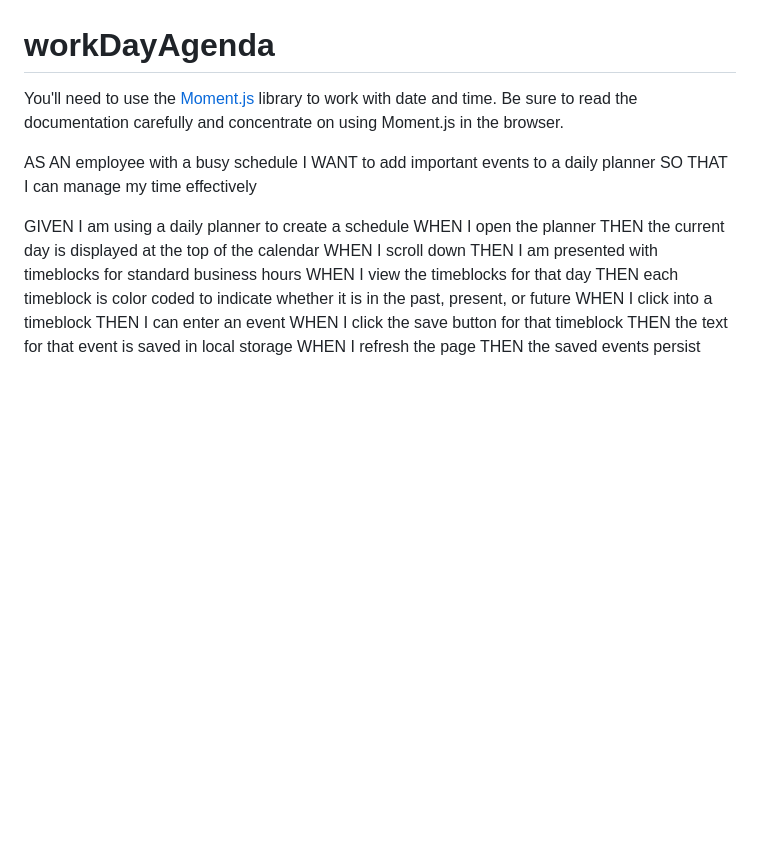
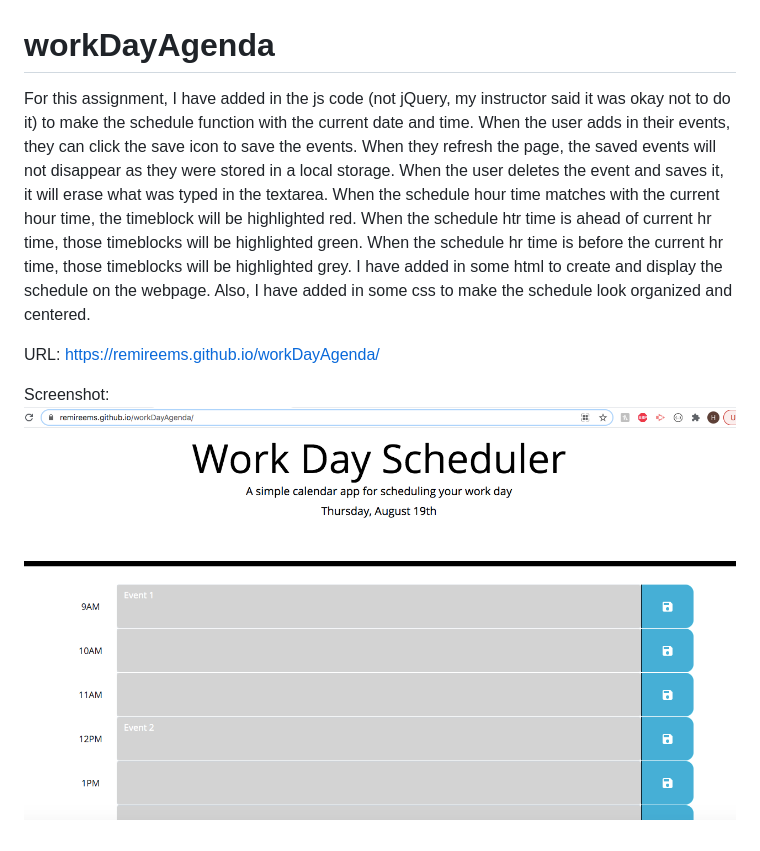
Before and after one commit to remireems/workDayAgenda, a Markdown page: README.md, the part around the change. GitHub-like rendering; pictures changed too: WDA.png (added); blank space fills up the shorter version.

Commit message:
added in img and updated readme

```diff
--- a/README.md
+++ b/README.md
@@ -1,21 +1,8 @@
 # workDayAgenda
 
-You'll need to use the [Moment.js](https://momentjs.com/) library to work with date and time. Be sure to read the documentation carefully and concentrate on using Moment.js in the browser.
+For this assignment, I have added in the js code (not jQuery, my instructor said it was okay not to do it) to make the schedule function with the current date and time. When the user adds in their events, they can click the save icon to save the events. When they refresh the page, the saved events will not disappear as they were stored in a local storage. When the user deletes the event and saves it, it will erase what was typed in the textarea. When the schedule hour time matches with the current hour time, the timeblock will be highlighted red. When the schedule htr time is ahead of current hr time, those timeblocks will be highlighted green. When the schedule hr time is before the current hr time, those timeblocks will be highlighted grey. I have added in some html to create and display the schedule on the webpage. Also, I have added in some css to make the schedule look organized and centered.
 
-AS AN employee with a busy schedule
-I WANT to add important events to a daily planner
-SO THAT I can manage my time effectively
+URL: https://remireems.github.io/workDayAgenda/
 
-GIVEN I am using a daily planner to create a schedule
-WHEN I open the planner
-THEN the current day is displayed at the top of the calendar
-WHEN I scroll down
-THEN I am presented with timeblocks for standard business hours
-WHEN I view the timeblocks for that day
-THEN each timeblock is color coded to indicate whether it is in the past, present, or future
-WHEN I click into a timeblock
-THEN I can enter an event
-WHEN I click the save button for that timeblock
-THEN the text for that event is saved in local storage
-WHEN I refresh the page
-THEN the saved events persist
+Screenshot:
+![Screenshot of Work Day Agenda](WDA.png)
```
Also changed, not shown: 1 other file.
